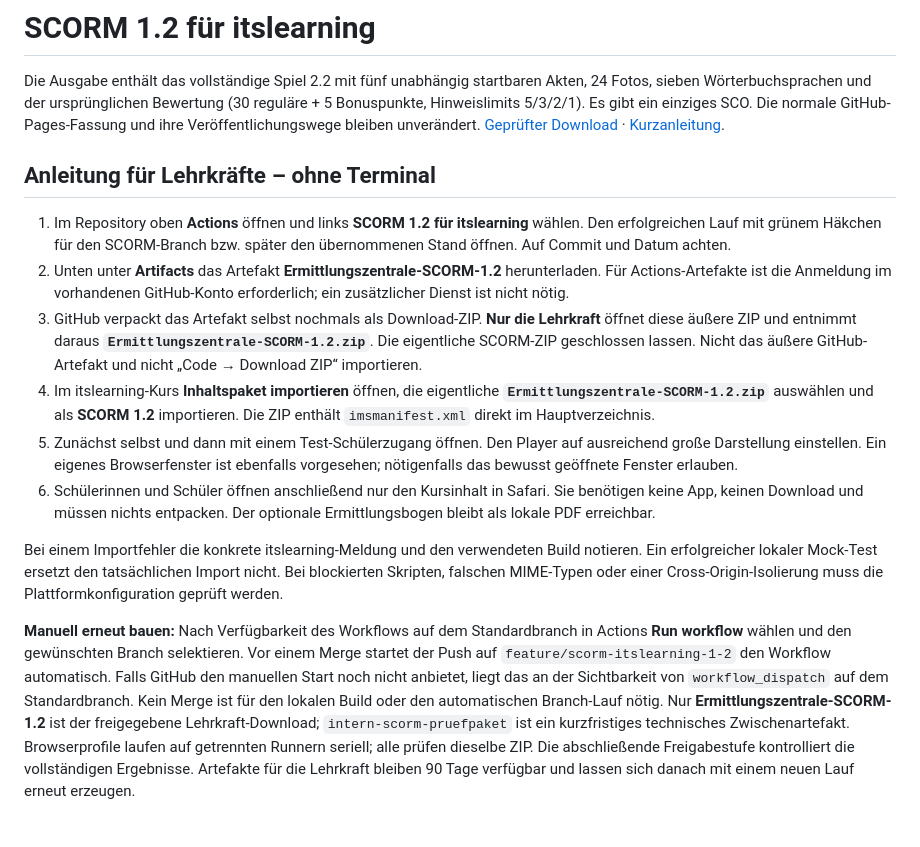
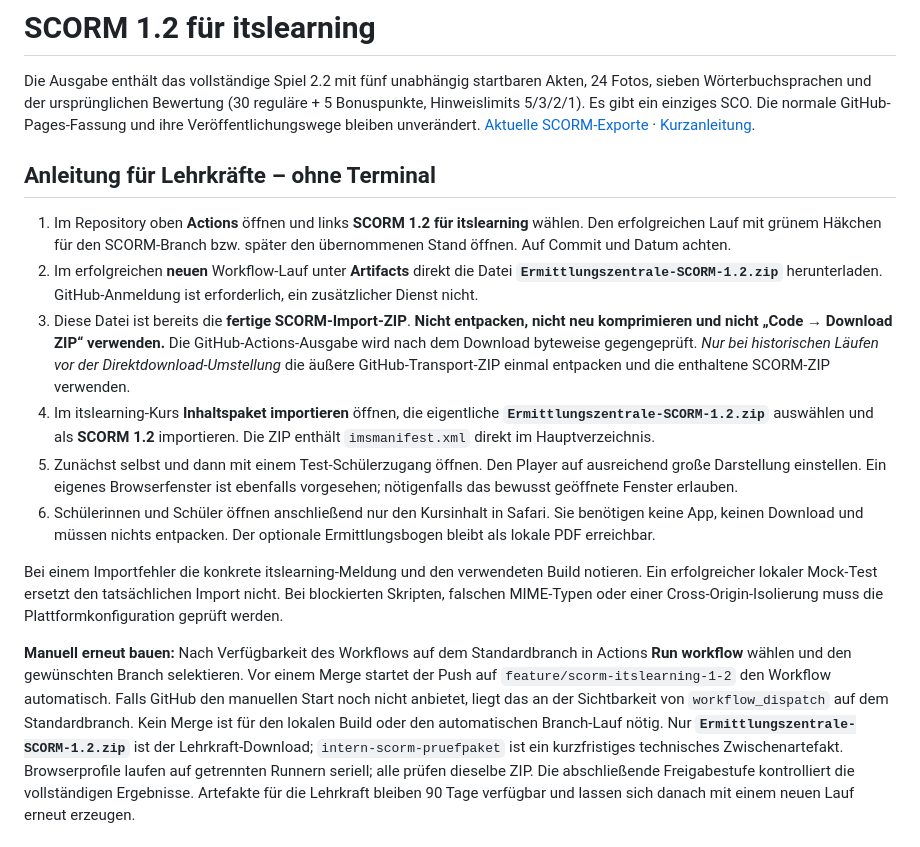
Before and after one commit to Feerson1617/Ermittlungszentrale, a Markdown page: docs/scorm-itslearning.md, the part around the change. Rendered like a GitHub page.

Commit message:
docs(scorm): clarify single-click direct download for itslearning

```diff
--- a/docs/scorm-itslearning.md
+++ b/docs/scorm-itslearning.md
@@ -4,20 +4,21 @@ Die Ausgabe enthält das vollständige Spiel 2.2 mit fünf unabhängig startbare
 Akten, 24 Fotos, sieben Wörterbuchsprachen und der ursprünglichen Bewertung
 (30 reguläre + 5 Bonuspunkte, Hinweislimits 5/3/2/1). Es gibt ein einziges SCO.
 Die normale GitHub-Pages-Fassung und ihre Veröffentlichungswege bleiben unverändert.
-[Geprüfter Download](https://github.com/Feerson1617/Ermittlungszentrale/actions/runs/40182137568/artifacts/12594866613) · [Kurzanleitung](scorm-kurzanleitung.md).
+[Aktuelle SCORM-Exporte](https://github.com/Feerson1617/Ermittlungszentrale/actions/workflows/scorm-itslearning.yml) · [Kurzanleitung](scorm-kurzanleitung.md).
 
 ## Anleitung für Lehrkräfte – ohne Terminal
 
 1. Im Repository oben **Actions** öffnen und links **SCORM 1.2 für itslearning**
    wählen. Den erfolgreichen Lauf mit grünem Häkchen für den SCORM-Branch bzw.
    später den übernommenen Stand öffnen. Auf Commit und Datum achten.
-2. Unten unter **Artifacts** das Artefakt **Ermittlungszentrale-SCORM-1.2**
-   herunterladen. Für Actions-Artefakte ist die Anmeldung im vorhandenen
-   GitHub-Konto erforderlich; ein zusätzlicher Dienst ist nicht nötig.
-3. GitHub verpackt das Artefakt selbst nochmals als Download-ZIP. **Nur die
-   Lehrkraft** öffnet diese äußere ZIP und entnimmt daraus
-   **`Ermittlungszentrale-SCORM-1.2.zip`**. Die eigentliche SCORM-ZIP geschlossen
-   lassen. Nicht das äußere GitHub-Artefakt und nicht „Code → Download ZIP“ importieren.
+2. Im erfolgreichen **neuen** Workflow-Lauf unter **Artifacts** direkt die Datei
+   **`Ermittlungszentrale-SCORM-1.2.zip`** herunterladen. GitHub-Anmeldung ist
+   erforderlich, ein zusätzlicher Dienst nicht.
+3. Diese Datei ist bereits die **fertige SCORM-Import-ZIP**. **Nicht entpacken,
+   nicht neu komprimieren und nicht „Code → Download ZIP“ verwenden.** Die
+   GitHub-Actions-Ausgabe wird nach dem Download byteweise gegengeprüft.
+   *Nur bei historischen Läufen vor der Direktdownload-Umstellung* die äußere
+   GitHub-Transport-ZIP einmal entpacken und die enthaltene SCORM-ZIP verwenden.
 4. Im itslearning-Kurs **Inhaltspaket importieren** öffnen, die eigentliche
    **`Ermittlungszentrale-SCORM-1.2.zip`** auswählen und als **SCORM 1.2**
    importieren. Die ZIP enthält `imsmanifest.xml` direkt im Hauptverzeichnis.
@@ -39,7 +40,7 @@ selektieren. Vor einem Merge startet der Push auf
 `feature/scorm-itslearning-1-2` den Workflow automatisch. Falls GitHub den
 manuellen Start noch nicht anbietet, liegt das an der Sichtbarkeit von
 `workflow_dispatch` auf dem Standardbranch. Kein Merge ist für den lokalen
-Build oder den automatischen Branch-Lauf nötig. Nur **Ermittlungszentrale-SCORM-1.2** ist der freigegebene Lehrkraft-Download;
+Build oder den automatischen Branch-Lauf nötig. Nur **`Ermittlungszentrale-SCORM-1.2.zip`** ist der Lehrkraft-Download;
 `intern-scorm-pruefpaket` ist ein kurzfristiges technisches Zwischenartefakt.
 Browserprofile laufen auf getrennten Runnern seriell; alle prüfen dieselbe ZIP.
 Die abschließende Freigabestufe kontrolliert die vollständigen Ergebnisse.
```
